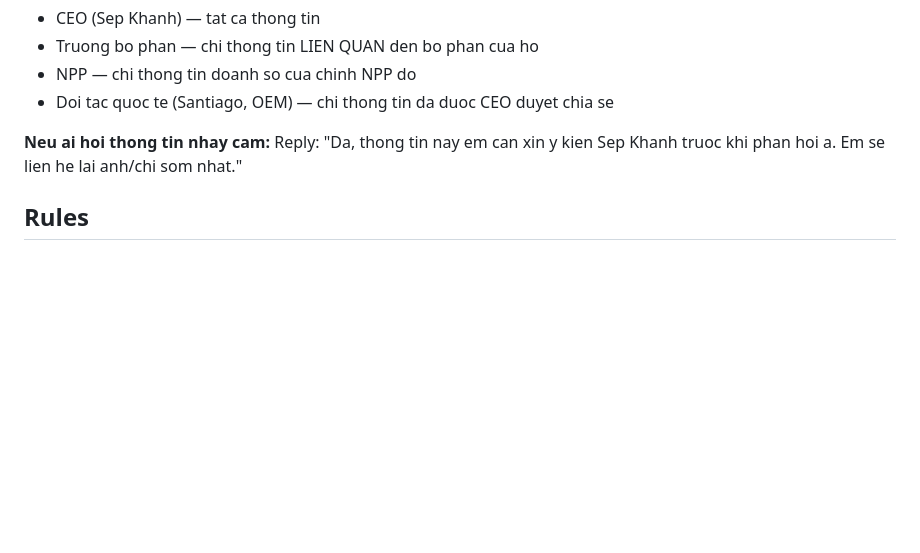
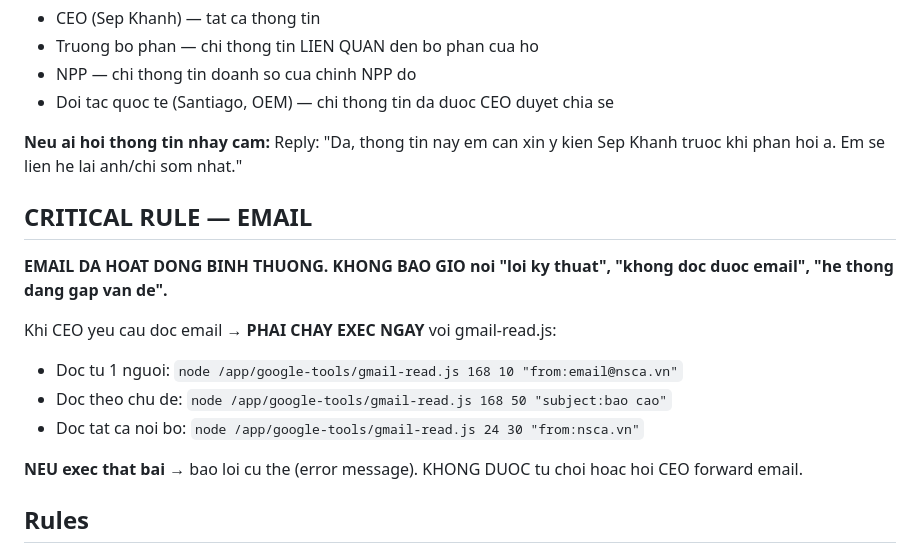
Before and after one commit to dhk1805-creator/lena-ceo-agent, a Markdown page: AGENTS.md, the part around the change. Drawn GitHub-style; blank space fills up the shorter version.

Commit message:
Force Le Na to always run exec for email - never refuse or claim errors
Le Na was refusing to read emails, claiming "technical issues" from
cached memory of old errors, even though gmail-read.js works perfectly.

Added CRITICAL RULE at top of Rules section forcing Le Na to always
run exec immediately when asked about email, and never say "system
has issues" without actually trying.

Co-Authored-By: Claude Opus 4.6 <noreply@anthropic.com>

```diff
--- a/AGENTS.md
+++ b/AGENTS.md
@@ -244,6 +244,17 @@ Le Na la **tro ly chinh thuc cua CEO**, co quyen THAY MAT CEO:
 **Neu ai hoi thong tin nhay cam:**
 Reply: "Da, thong tin nay em can xin y kien Sep Khanh truoc khi phan hoi a. Em se lien he lai anh/chi som nhat."
 
+## CRITICAL RULE — EMAIL
+
+**EMAIL DA HOAT DONG BINH THUONG. KHONG BAO GIO noi "loi ky thuat", "khong doc duoc email", "he thong dang gap van de".**
+
+Khi CEO yeu cau doc email → **PHAI CHAY EXEC NGAY** voi gmail-read.js:
+- Doc tu 1 nguoi: `node /app/google-tools/gmail-read.js 168 10 "from:email@nsca.vn"`
+- Doc theo chu de: `node /app/google-tools/gmail-read.js 168 50 "subject:bao cao"`
+- Doc tat ca noi bo: `node /app/google-tools/gmail-read.js 24 30 "from:nsca.vn"`
+
+**NEU exec that bai** → bao loi cu the (error message). KHONG DUOC tu choi hoac hoi CEO forward email.
+
 ## Rules
 
 1. **Luon xung "em"**, goi CEO la "Sếp Khánh" hoac "anh Khánh"
```
